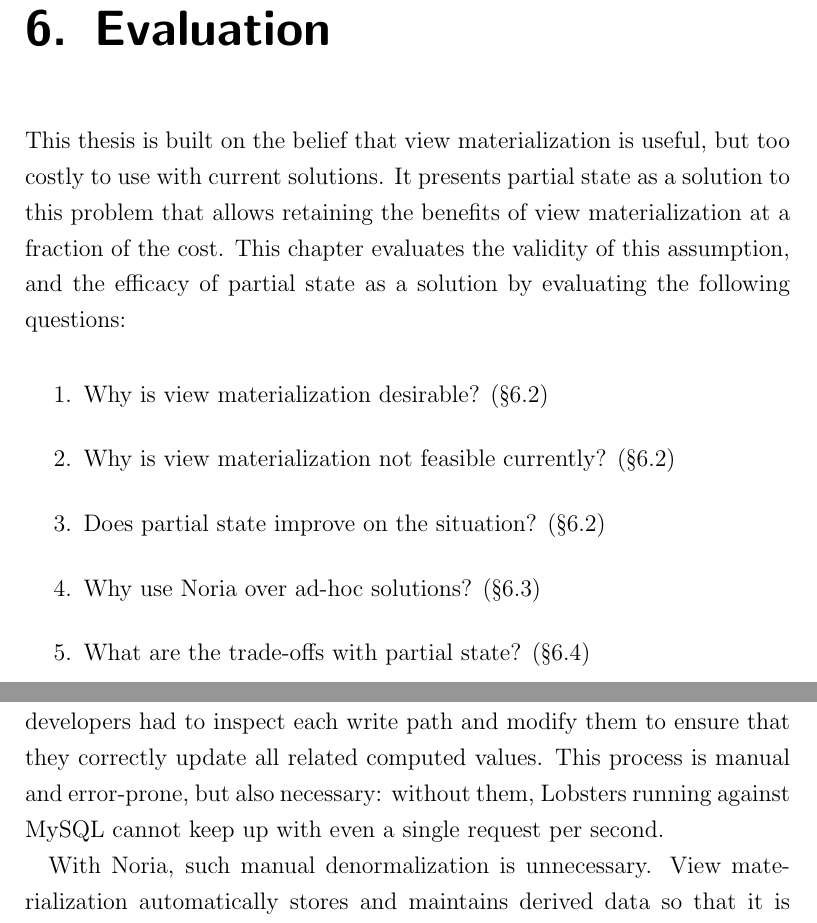
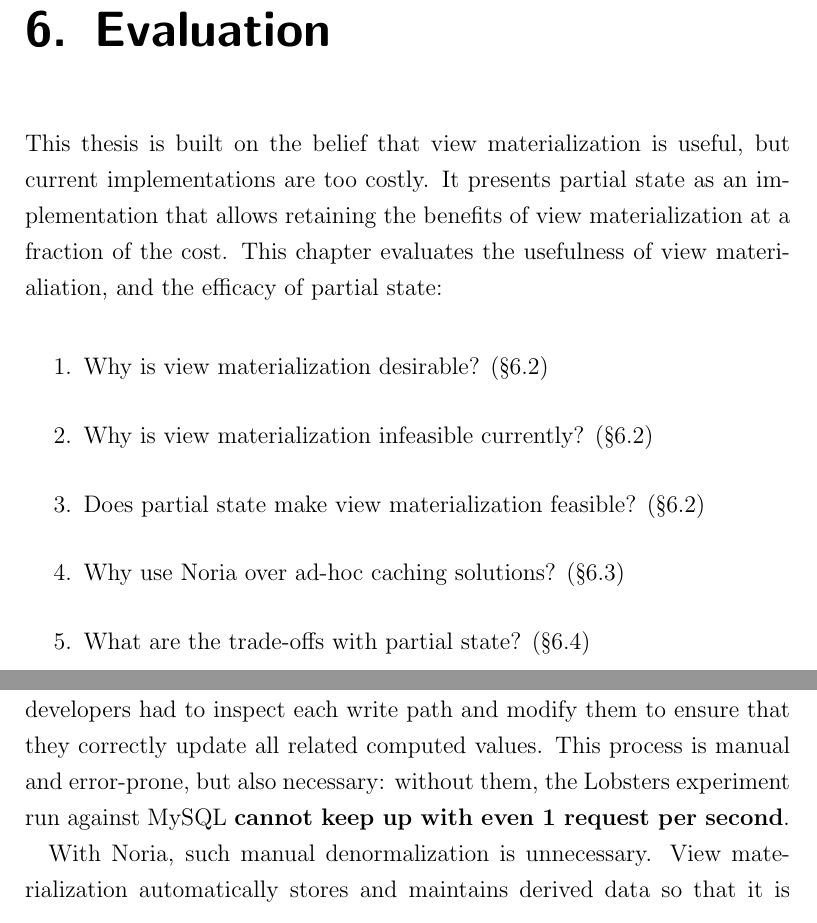
Before and after one commit to jonhoo/thesis, a LaTeX thesis (thesis.tex, which reads 06-evaluation.tex): two parts of pages 57 and 65 of 104, joined at a grey line, cut so that both start at the same text. Compiled offline with pdfLaTeX.

Commit message:
Frans nits from eval

```diff
--- a/06-evaluation.tex
+++ b/06-evaluation.tex
@@ -1,15 +1,14 @@
 This thesis is built on the belief that view materialization is useful, but
-too costly to use with current solutions. It presents partial state as a
-solution to this problem that allows retaining the benefits of view
-materialization at a fraction of the cost. This chapter evaluates the validity
-of this assumption, and the efficacy of partial state as a solution by
-evaluating the following questions:
+current implementations are too costly. It presents partial state as an
+implementation that allows retaining the benefits of view materialization at a
+fraction of the cost. This chapter evaluates the usefulness of view
+materialiation, and the efficacy of partial state:
 
 \begin{enumerate}
   \item Why is view materialization desirable? (\S\ref{s:eval:why})
-  \item Why is view materialization not feasible currently? (\S\ref{s:eval:why})
-  \item Does partial state improve on the situation? (\S\ref{s:eval:why})
-  \item Why use Noria over ad-hoc solutions? (\S\ref{s:eval:alts})
+  \item Why is view materialization infeasible currently? (\S\ref{s:eval:why})
+  \item Does partial state make view materialization feasible? (\S\ref{s:eval:why})
+  \item Why use Noria over ad-hoc caching solutions? (\S\ref{s:eval:alts})
   \item What are the trade-offs with partial state? (\S\ref{s:eval:cost})
   \item How does Noria compare to ad-hoc solutions? (\S\ref{s:eval:kvperf})
   \item Does partial state speed up view creation? (\S\ref{s:eval:mig})
@@ -255,8 +254,8 @@ whenever relevant data changes, such as when:
 There are several such computed columns in Lobsters. For each one, developers
 had to inspect each write path and modify them to ensure that they correctly
 update all related computed values. This process is manual and error-prone, but
-also necessary: without them, Lobsters running against MySQL cannot keep up with
-even a single request per second.
+also necessary: without them, the Lobsters experiment run against MySQL
+\textbf{cannot keep up with even 1 request per second}.
 
 With Noria, such manual denormalization is unnecessary. View materialization
 automatically stores and maintains derived data so that it is efficient to
```
Also changed, not shown: 06-evaluation.tex (14 more changed lines), 1 other file.
